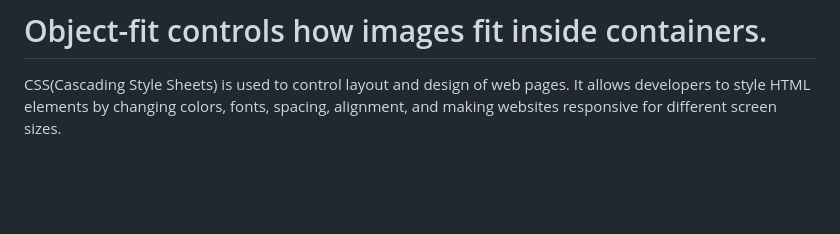
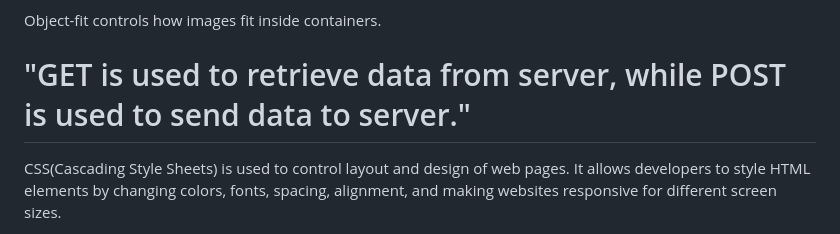
Before and after one commit to kajalti29/Frontend-projects, a Markdown page: 02_CSS/intro.md, the part around the change. Rendered like a GitHub page; blank space fills up the shorter version.

```diff
--- a/02_CSS/intro.md
+++ b/02_CSS/intro.md
@@ -44,7 +44,9 @@ Box-shadow adds shadow around elements.
 
 <!-- 45. Object-fit -->
 Object-fit controls how images fit inside containers.
-======================================================
+
+"GET is used to retrieve data from server, while POST is used to send data to server."
+=========================================================================
 <!-- 1️⃣ What is CSS? -->
 CSS(Cascading Style Sheets) is used to control layout and design of web pages.
 It allows developers to style HTML elements by changing colors, fonts, spacing, alignment, and making websites responsive for different screen sizes.
```
